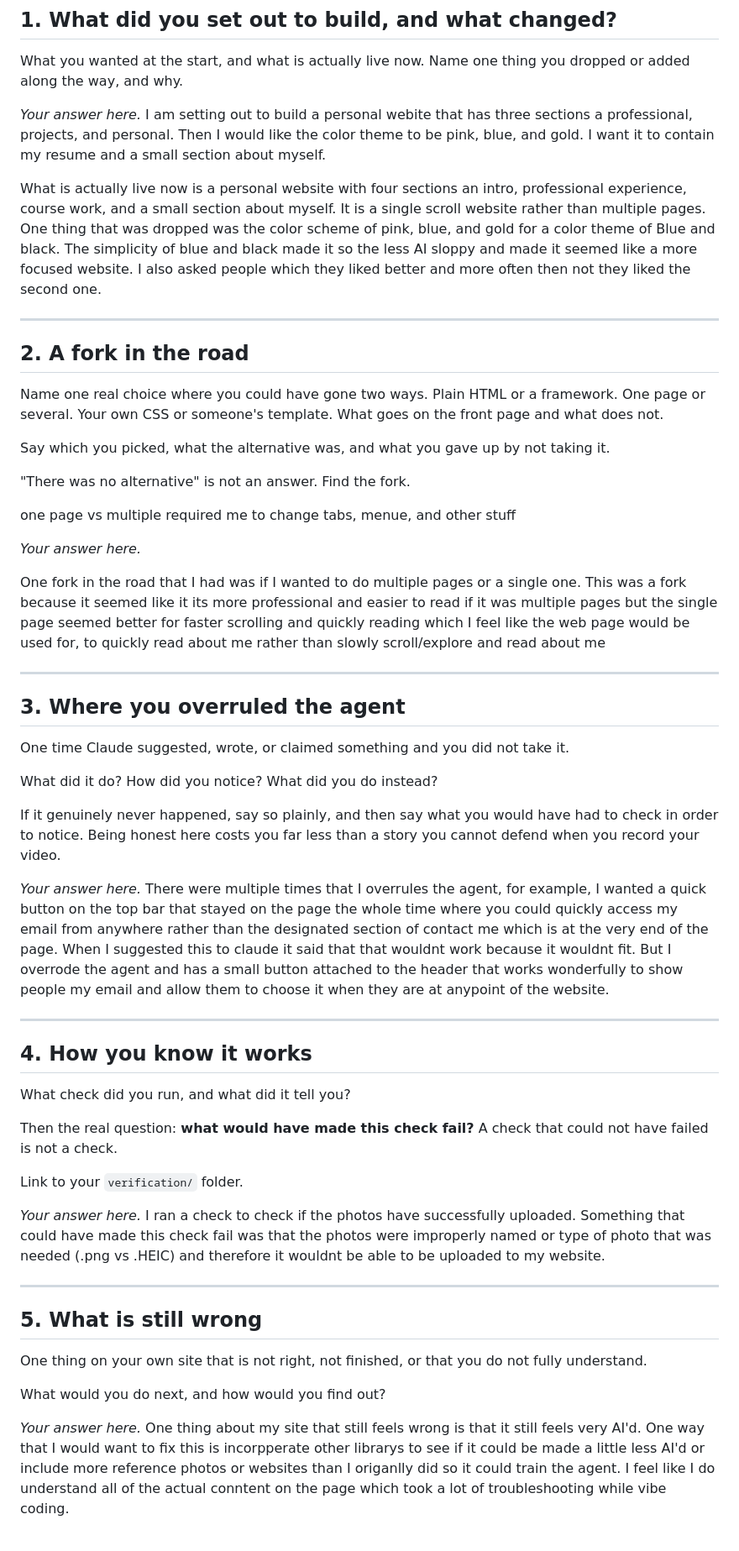
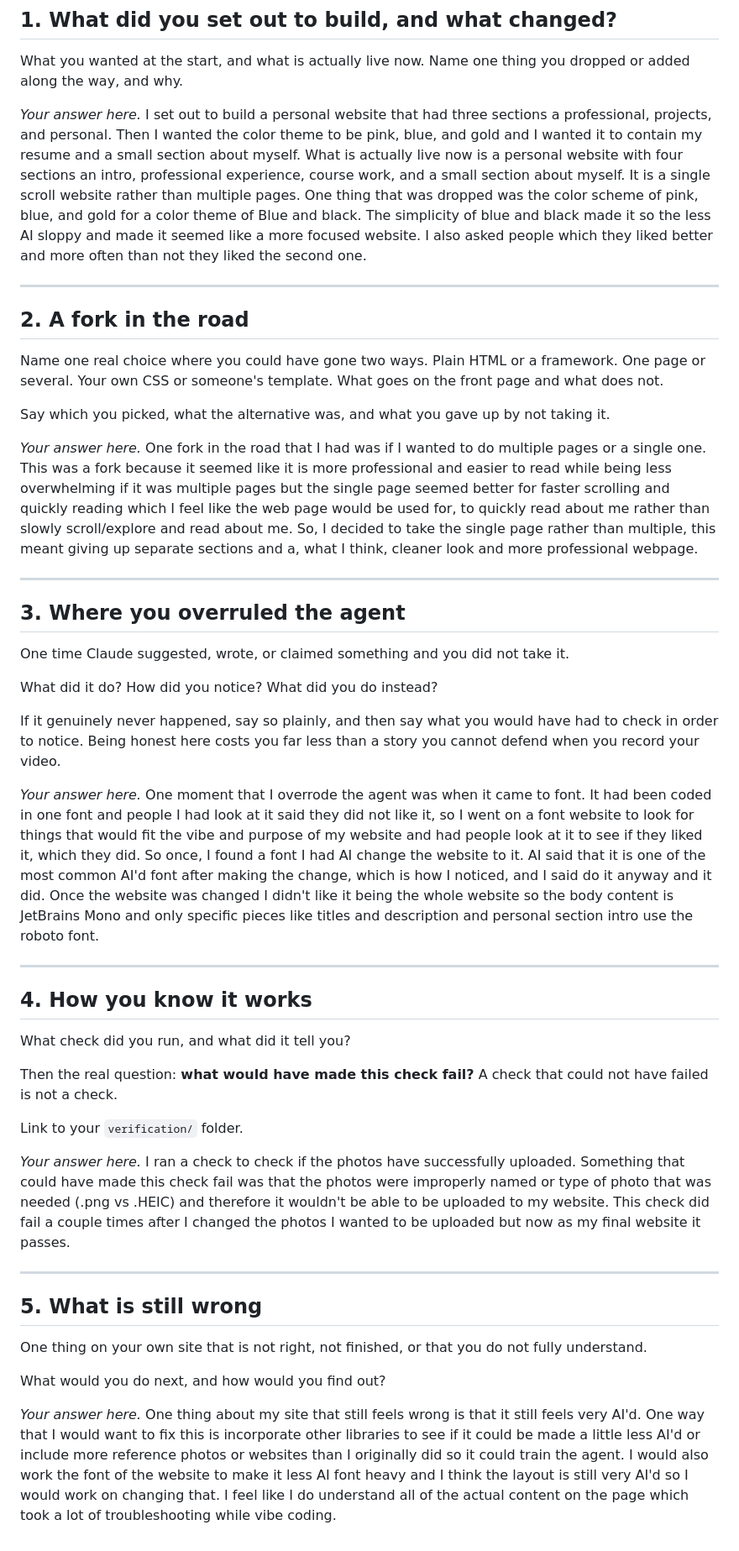
Before and after one commit to AraceliSiedschlag/AraceliSiedschlag.github.io, a Markdown page: DECISIONS.md, the part around the change. Shown at 84% size. GitHub-like rendering.

Commit message:
Fix typos and correct the font-override story in DECISIONS.md
Co-Authored-By: Claude Sonnet 5 <noreply@anthropic.com>

```diff
--- a/DECISIONS.md
+++ b/DECISIONS.md
@@ -15,9 +15,7 @@ What you wanted at the start, and what is actually live now.
 Name one thing you dropped or added along the way, and why.
 
 *Your answer here.*
-I am setting out to build a personal webite that has three sections a professional, projects, and personal. Then I would like the color theme to be pink, blue, and gold. I want it to contain my resume and a small section about myself.
-
-What is actually live now is a personal website with four sections an intro, professional experience, course work, and a small section about myself. It is a single scroll website rather than multiple pages. One thing that was dropped was the color scheme of pink, blue, and gold for a color theme of Blue and black. The simplicity of blue and black made it so the less AI sloppy and made it seemed like a more focused website. I also asked people which they liked better and more often then not they liked the second one.
+I set out to build a personal website that had three sections a professional, projects, and personal. Then I wanted the color theme to be pink, blue, and gold and I wanted it to contain my resume and a small section about myself. What is actually live now is a personal website with four sections an intro, professional experience, course work, and a small section about myself. It is a single scroll website rather than multiple pages. One thing that was dropped was the color scheme of pink, blue, and gold for a color theme of Blue and black. The simplicity of blue and black made it so the less AI sloppy and made it seemed like a more focused website. I also asked people which they liked better and more often than not they liked the second one.
 
 ---
 
@@ -29,14 +27,8 @@ What goes on the front page and what does not.
 
 Say which you picked, what the alternative was, and what you gave up by not taking it.
 
-"There was no alternative" is not an answer. Find the fork.
-
-one page vs multiple required me to change tabs, menue, and other stuff
-
-
 *Your answer here.*
-
-One fork in the road that I had was if I wanted to do multiple pages or a single one. This was a fork because it seemed like it its more professional and easier to read if it was multiple pages but the single page seemed better for faster scrolling and quickly reading which I feel like the web page would be used for, to quickly read about me rather than slowly scroll/explore and read about me
+One fork in the road that I had was if I wanted to do multiple pages or a single one. This was a fork because it seemed like it is more professional and easier to read while being less overwhelming if it was multiple pages but the single page seemed better for faster scrolling and quickly reading which I feel like the web page would be used for, to quickly read about me rather than slowly scroll/explore and read about me. So, I decided to take the single page rather than multiple, this meant giving up separate sections and a, what I think, cleaner look and more professional webpage.
 
 ---
 
@@ -51,8 +43,7 @@ check in order to notice. Being honest here costs you far less than a story you
 defend when you record your video.
 
 *Your answer here.*
-There were multiple times that I overrules the agent, for example, I wanted a quick button on the top bar that stayed on the page the whole time where you could quickly access my email from anywhere rather than the designated section of contact me which is at the very end of the page. When I suggested this to claude it said that that wouldnt work because it wouldnt fit. But I overrode the agent and has a small button attached to the header that works wonderfully to show people my email and allow them to choose it when they are at anypoint of the website.
-
+One moment that I overrode the agent was when it came to font. It had been coded in one font and people I had look at it said they did not like it, so I went on a font website to look for things that would fit the vibe and purpose of my website and had people look at it to see if they liked it, which they did. So once, I found a font I had AI change the website to it. AI said that it is one of the most common AI'd font after making the change, which is how I noticed, and I said do it anyway and it did. Once the website was changed I didn't like it being the whole website so the body content is JetBrains Mono and only specific pieces like titles and description and personal section intro use the roboto font.
 
 
 ---
@@ -67,7 +58,7 @@ A check that could not have failed is not a check.
 Link to your `verification/` folder.
 
 *Your answer here.*
-I ran a check to check if the photos have successfully uploaded. Something that could have made this check fail was that the photos were improperly named or type of photo that was needed (.png vs .HEIC) and therefore it wouldnt be able to be uploaded to my website.
+I ran a check to check if the photos have successfully uploaded. Something that could have made this check fail was that the photos were improperly named or type of photo that was needed (.png vs .HEIC) and therefore it wouldn't be able to be uploaded to my website. This check did fail a couple times after I changed the photos I wanted to be uploaded but now as my final website it passes.
 
 ---
 
@@ -79,4 +70,4 @@ fully understand.
 What would you do next, and how would you find out?
 
 *Your answer here.*
-One thing about my site that still feels wrong is that it still feels very AI'd. One way that I would want to fix this is incorpperate other librarys to see if it could be made a little less AI'd or include more reference photos or websites than I origanlly did so it could train the agent. I feel like I do understand all of the actual conntent on the page which took a lot of troubleshooting while vibe coding.
+One thing about my site that still feels wrong is that it still feels very AI'd. One way that I would want to fix this is incorporate other libraries to see if it could be made a little less AI'd or include more reference photos or websites than I originally did so it could train the agent. I would also work the font of the website to make it less AI font heavy and I think the layout is still very AI'd so I would work on changing that. I feel like I do understand all of the actual content on the page which took a lot of troubleshooting while vibe coding.
```
